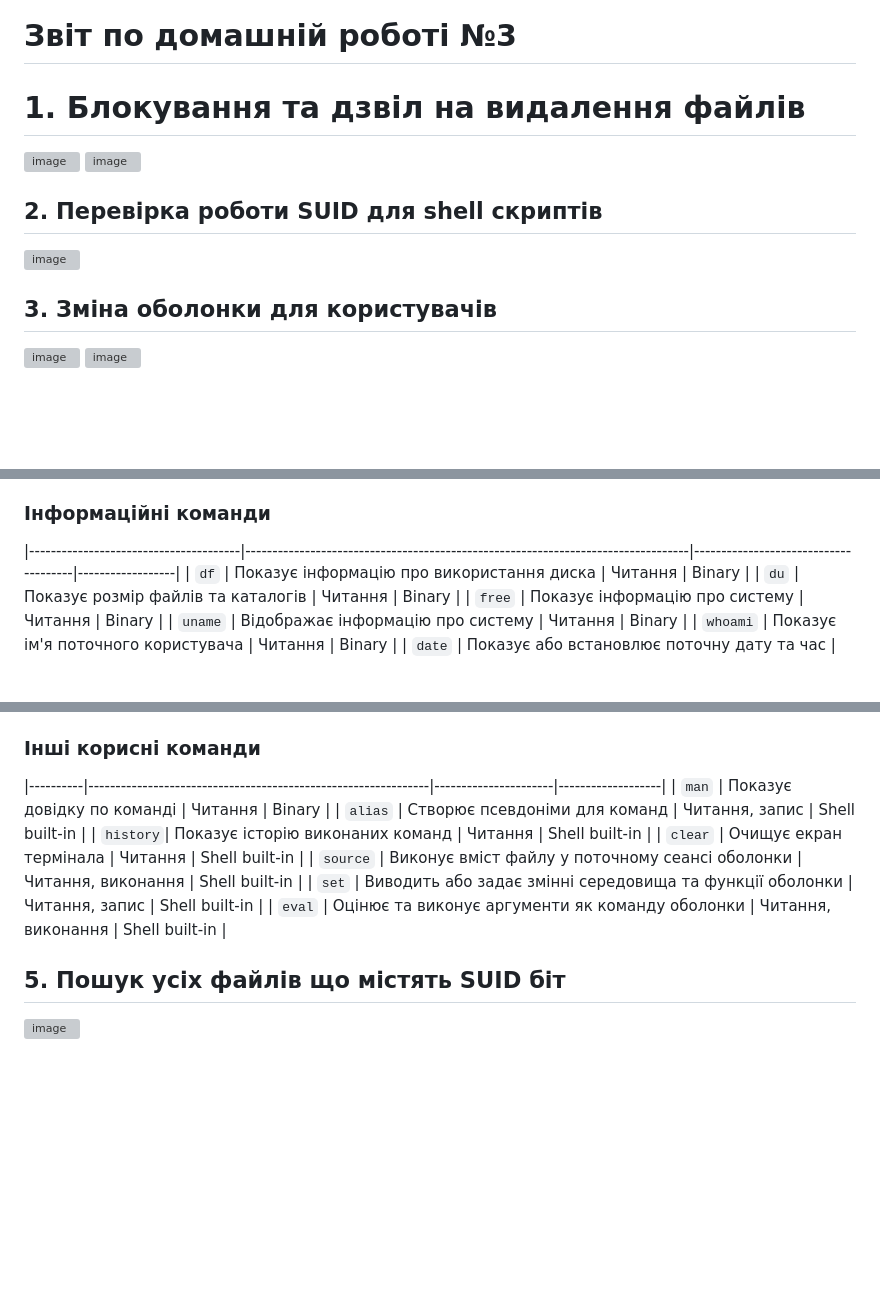
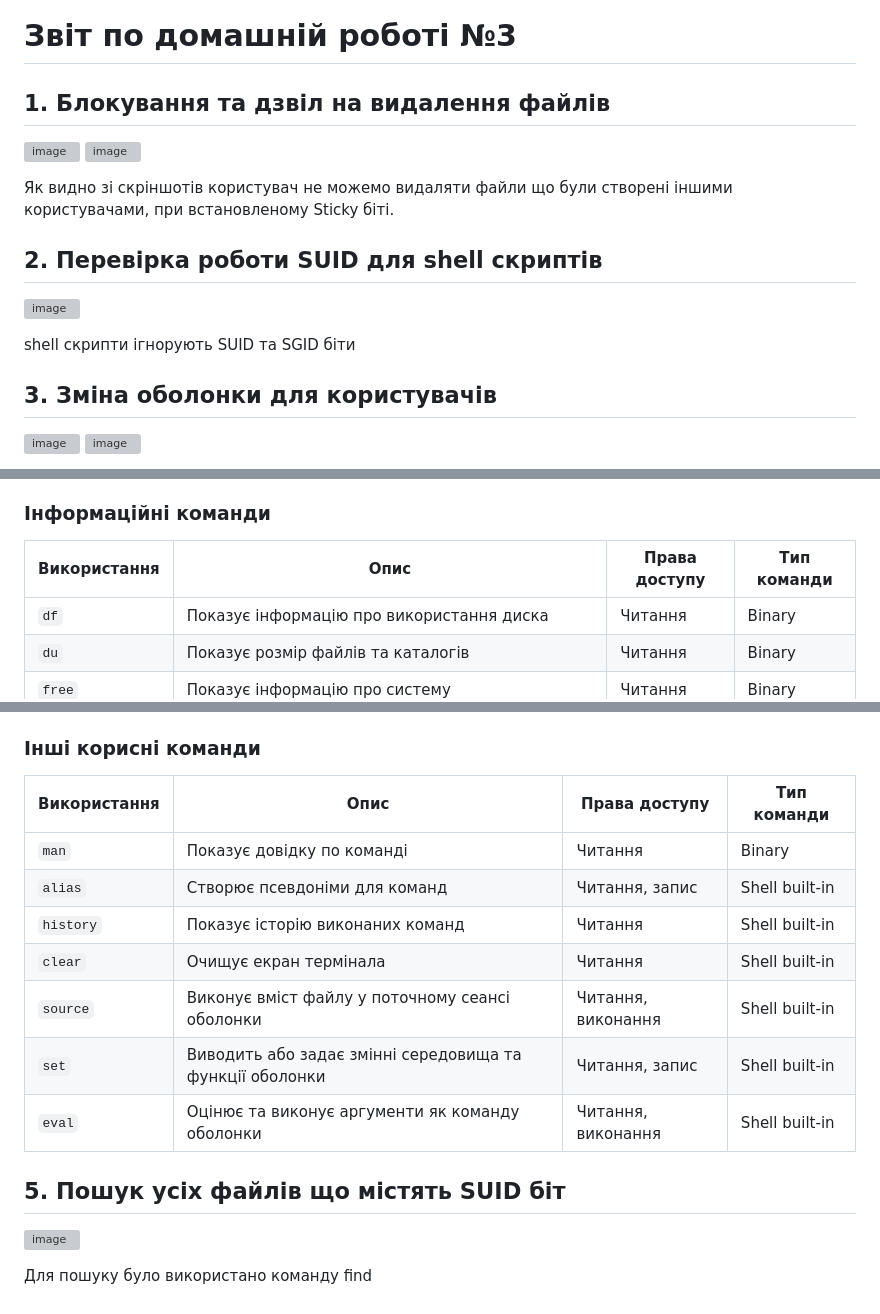
Before and after one commit to MihaplAyMF/study, a Markdown page: BaseCamp/HomeWork3/README.ua.md, 3 parts joined by grey strips. Drawn GitHub-style; blank space fills up the shorter version; grey boxes are pictures that could not be loaded.

```diff
--- a/BaseCamp/HomeWork3/README.ua.md
+++ b/BaseCamp/HomeWork3/README.ua.md
@@ -1,14 +1,18 @@
 
 # Звіт по домашній роботі №3
 
-# 1. Блокування та дзвіл на видалення файлів
+## 1. Блокування та дзвіл на видалення файлів
 
 ![image](https://github.com/MihaplAyMF/study/blob/main/BaseCamp/HomeWork3/Photo1.jpg)
 ![image](https://github.com/MihaplAyMF/study/blob/main/BaseCamp/HomeWork3/Photo2.jpg)
 
+Як видно зі скріншотів користувач не можемо видаляти файли що були створені іншими користувачами, при встановленому Sticky біті.
+
 ## 2. Перевірка роботи SUID для shell скриптів
 
 ![image](https://github.com/MihaplAyMF/study/blob/main/BaseCamp/HomeWork3/Photo3.jpg)
+
+shell скрипти ігнорують SUID та SGID біти
 
 ## 3. Зміна оболонки для користувачів
 
@@ -86,6 +95,7 @@
 
 ### Інформаційні команди
 
+| Використання                          | Опис                                                                             | Права доступу                        | Тип команди      |
 |---------------------------------------|----------------------------------------------------------------------------------|--------------------------------------|------------------|
 | `df`                                  | Показує інформацію про використання диска                                        | Читання                              | Binary           |
 | `du`                                  | Показує розмір файлів та каталогів                                               | Читання                              | Binary           |
@@ -102,15 +112,18 @@
 
 ### Інші корисні команди
 
-|----------|---------------------------------------------------------------|----------------------|-------------------|
-| `man`    | Показує довідку по команді                                    | Читання              | Binary            |
-| `alias`  | Створює псевдоніми для команд                                 | Читання, запис       | Shell built-in    |
-| `history`| Показує історію виконаних команд                              | Читання              | Shell built-in    |
-| `clear`  | Очищує екран термінала                                        | Читання              | Shell built-in    |
-| `source` | Виконує вміст файлу у поточному сеансі оболонки               | Читання, виконання   | Shell built-in    |
-| `set`    | Виводить або задає змінні середовища та функції оболонки      | Читання, запис       | Shell built-in    |
-| `eval`   | Оцінює та виконує аргументи як команду оболонки               | Читання, виконання   | Shell built-in    |
+| Використання | Опис                                                          | Права доступу        | Тип команди       |
+|--------------|---------------------------------------------------------------|----------------------|-------------------|
+| `man`        | Показує довідку по команді                                    | Читання              | Binary            |
+| `alias`      | Створює псевдоніми для команд                                 | Читання, запис       | Shell built-in    |
+| `history`    | Показує історію виконаних команд                              | Читання              | Shell built-in    |
+| `clear`      | Очищує екран термінала                                        | Читання              | Shell built-in    |
+| `source`     | Виконує вміст файлу у поточному сеансі оболонки               | Читання, виконання   | Shell built-in    |
+| `set`        | Виводить або задає змінні середовища та функції оболонки      | Читання, запис       | Shell built-in    |
+| `eval`       | Оцінює та виконує аргументи як команду оболонки               | Читання, виконання   | Shell built-in    |
 
 ## 5. Пошук усіх файлів що містять SUID біт
 
 ![image](https://github.com/MihaplAyMF/study/blob/main/BaseCamp/HomeWork3/Photo6.jpg)
+
+Для пошуку було використано команду find
```
Also changed, not shown: other parts of BaseCamp/HomeWork3/README.ua.md (+6 -1 lines).
